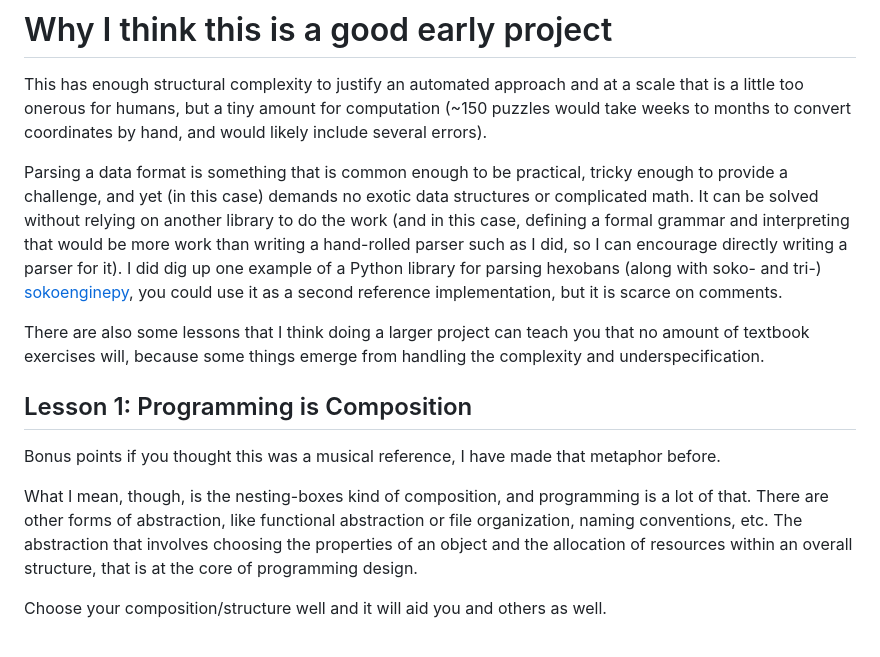
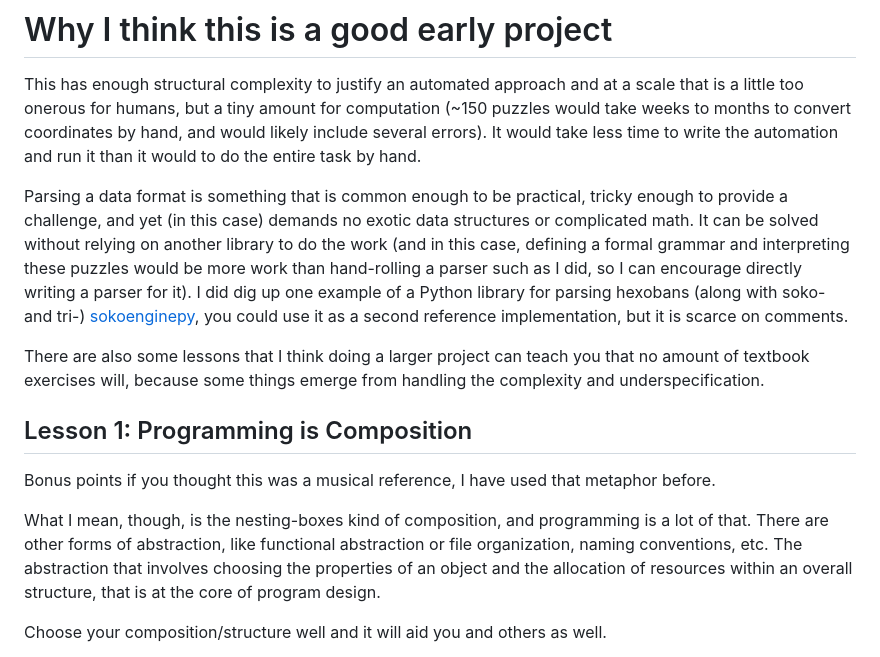
Before and after one commit to SymbolNotFound/hexaban, a Markdown page: data/README.md, the part around the change. GitHub-like rendering.

Commit message:
Tiny edits to data/README

```diff
--- a/data/README.md
+++ b/data/README.md
@@ -201,13 +201,14 @@ you can see how easy it is to read the same definition out of its JSON represent
 This has enough structural complexity to justify an automated approach and at a scale
 that is a little too onerous for humans, but a tiny amount for computation (~150 puzzles
 would take weeks to months to convert coordinates by hand, and would likely include several
-errors).
+errors).  It would take less time to write the automation and run it than it would to do the
+entire task by hand.
 
 Parsing a data format is something that is common enough to be practical, tricky enough to
 provide a challenge, and yet (in this case) demands no exotic data structures or complicated
 math.  It can be solved without relying on another library to do the work (and in this case,
-defining a formal grammar and interpreting that would be more work than writing a hand-rolled
-parser such as I did, so I can encourage directly writing a parser for it).  I did dig up one
+defining a formal grammar and interpreting these puzzles would be more work than hand-rolling
+a parser such as I did, so I can encourage directly writing a parser for it).  I did dig up one
 example of a Python library for parsing hexobans (along with soko- and tri-) [sokoenginepy],
 you could use it as a second reference implementation, but it is scarce on comments.
 
@@ -217,12 +218,12 @@ underspecification.
 
 ## Lesson 1: Programming is Composition
 
-Bonus points if you thought this was a musical reference, I have made that metaphor before.
+Bonus points if you thought this was a musical reference, I have used that metaphor before.
 
 What I mean, though, is the nesting-boxes kind of composition, and programming is a lot of that.
 There are other forms of abstraction, like functional abstraction or file organization, naming
 conventions, etc.  The abstraction that involves choosing the properties of an object and the
-allocation of resources within an overall structure, that is at the core of programming design.
+allocation of resources within an overall structure, that is at the core of program design.
 
 Choose your composition/structure well and it will aid you and others as well.
 
```
